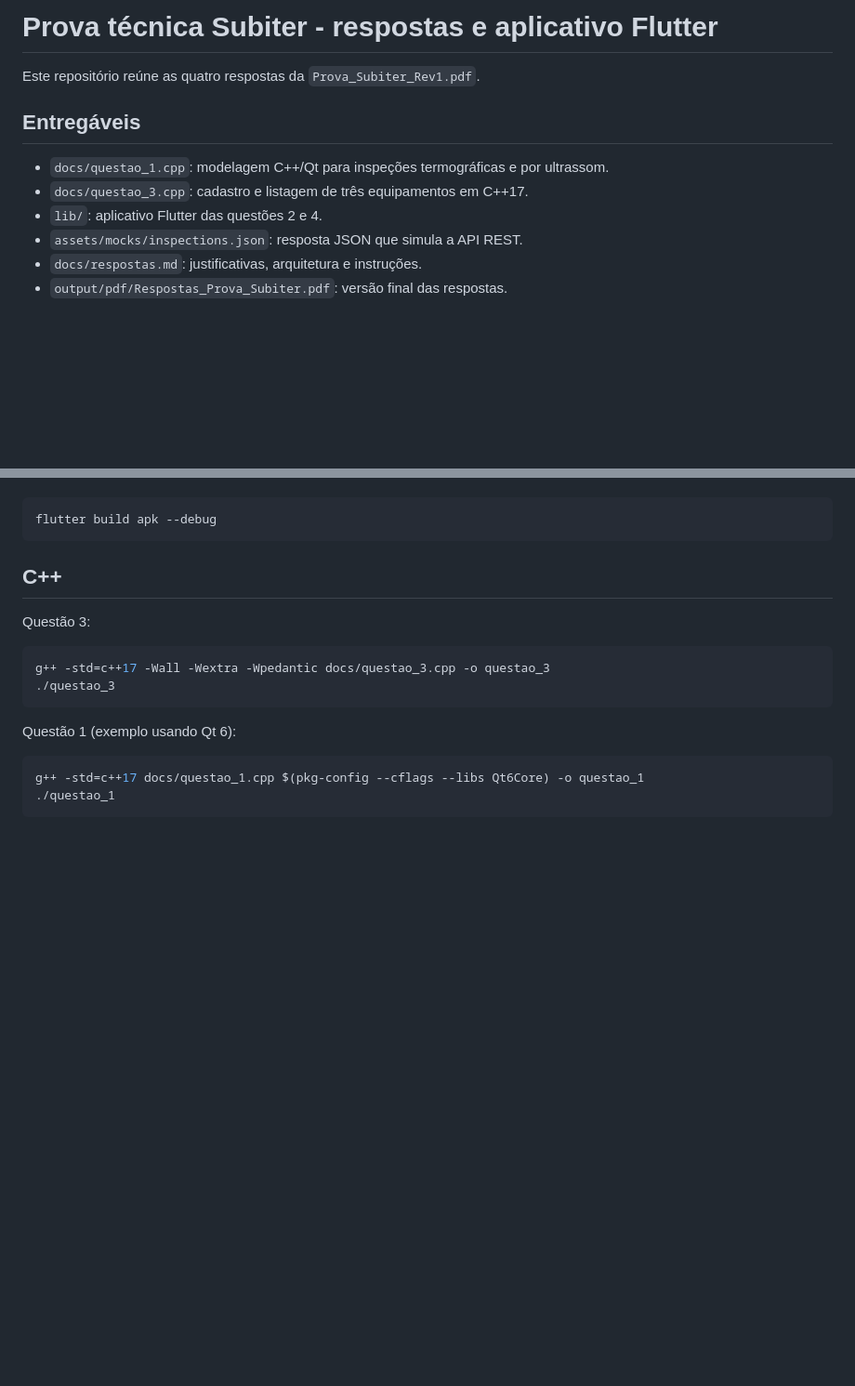
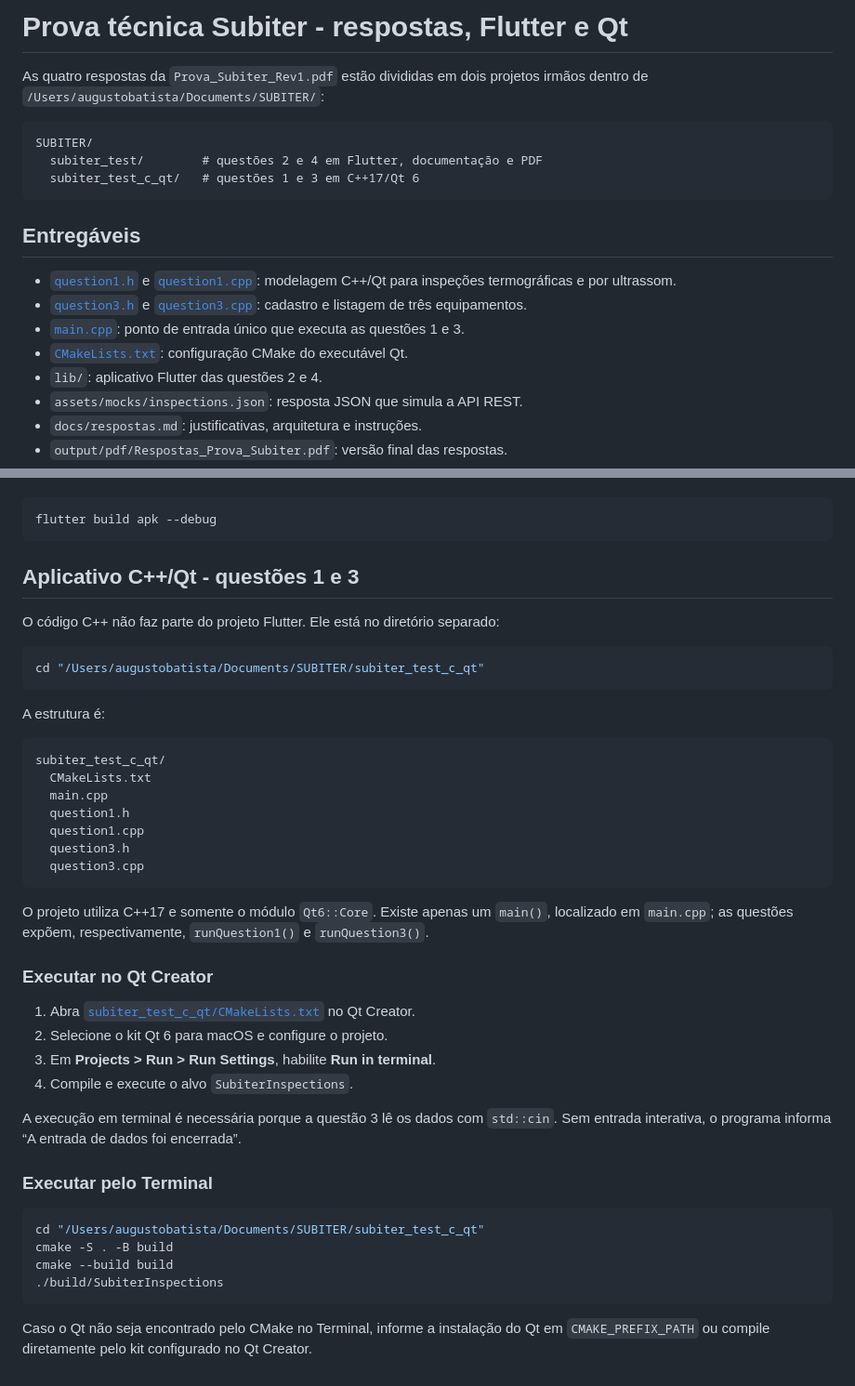
Before and after one commit to Augustob790/Subiter_test, a Markdown page: README.md, 2 parts joined by grey strips. Shown at 93% size. Drawn GitHub-style; blank space fills up the shorter version.

Commit message:
feat: initialize base project structure with CMake, Qt UI files, and source headers

````diff
--- a/README.md
+++ b/README.md
@@ -1,11 +1,26 @@
-# Prova técnica Subiter - respostas e aplicativo Flutter
+# Prova técnica Subiter - respostas, Flutter e Qt
 
-Este repositório reúne as quatro respostas da `Prova_Subiter_Rev1.pdf`.
+As quatro respostas da `Prova_Subiter_Rev1.pdf` estão divididas em dois projetos
+irmãos dentro de `/Users/augustobatista/Documents/SUBITER/`:
+
+```text
+SUBITER/
+  subiter_test/        # questões 2 e 4 em Flutter, documentação e PDF
+  subiter_test_c_qt/   # questões 1 e 3 em C++17/Qt 6
+```
 
 ## Entregáveis
 
-- `docs/questao_1.cpp`: modelagem C++/Qt para inspeções termográficas e por ultrassom.
-- `docs/questao_3.cpp`: cadastro e listagem de três equipamentos em C++17.
+- [`question1.h`](../subiter_test_c_qt/question1.h) e
+  [`question1.cpp`](../subiter_test_c_qt/question1.cpp): modelagem C++/Qt para
+  inspeções termográficas e por ultrassom.
+- [`question3.h`](../subiter_test_c_qt/question3.h) e
+  [`question3.cpp`](../subiter_test_c_qt/question3.cpp): cadastro e listagem de
+  três equipamentos.
+- [`main.cpp`](../subiter_test_c_qt/main.cpp): ponto de entrada único que
+  executa as questões 1 e 3.
+- [`CMakeLists.txt`](../subiter_test_c_qt/CMakeLists.txt): configuração CMake
+  do executável Qt.
 - `lib/`: aplicativo Flutter das questões 2 e 4.
 - `assets/mocks/inspections.json`: resposta JSON que simula a API REST.
 - `docs/respostas.md`: justificativas, arquitetura e instruções.
@@ -115,18 +130,51 @@ Para gerar o APK de validação:
 flutter build apk --debug
 ```
 
-## C++
+## Aplicativo C++/Qt - questões 1 e 3
 
-Questão 3:
+O código C++ não faz parte do projeto Flutter. Ele está no diretório separado:
 
 ```bash
-g++ -std=c++17 -Wall -Wextra -Wpedantic docs/questao_3.cpp -o questao_3
-./questao_3
+cd "/Users/augustobatista/Documents/SUBITER/subiter_test_c_qt"
 ```
 
-Questão 1 (exemplo usando Qt 6):
+A estrutura é:
+
+```text
+subiter_test_c_qt/
+  CMakeLists.txt
+  main.cpp
+  question1.h
+  question1.cpp
+  question3.h
+  question3.cpp
+```
+
+O projeto utiliza C++17 e somente o módulo `Qt6::Core`. Existe apenas um
+`main()`, localizado em `main.cpp`; as questões expõem, respectivamente,
+`runQuestion1()` e `runQuestion3()`.
+
+### Executar no Qt Creator
+
+1. Abra [`subiter_test_c_qt/CMakeLists.txt`](../subiter_test_c_qt/CMakeLists.txt)
+   no Qt Creator.
+2. Selecione o kit Qt 6 para macOS e configure o projeto.
+3. Em **Projects > Run > Run Settings**, habilite **Run in terminal**.
+4. Compile e execute o alvo `SubiterInspections`.
+
+A execução em terminal é necessária porque a questão 3 lê os dados com
+`std::cin`. Sem entrada interativa, o programa informa “A entrada de dados foi
+encerrada”.
+
+### Executar pelo Terminal
 
 ```bash
-g++ -std=c++17 docs/questao_1.cpp $(pkg-config --cflags --libs Qt6Core) -o questao_1
-./questao_1
+cd "/Users/augustobatista/Documents/SUBITER/subiter_test_c_qt"
+cmake -S . -B build
+cmake --build build
+./build/SubiterInspections
 ```
+
+Caso o Qt não seja encontrado pelo CMake no Terminal, informe a instalação do
+Qt em `CMAKE_PREFIX_PATH` ou compile diretamente pelo kit configurado no Qt
+Creator.
````
Also changed, not shown: docs/respostas.md (+45 -2 lines).
